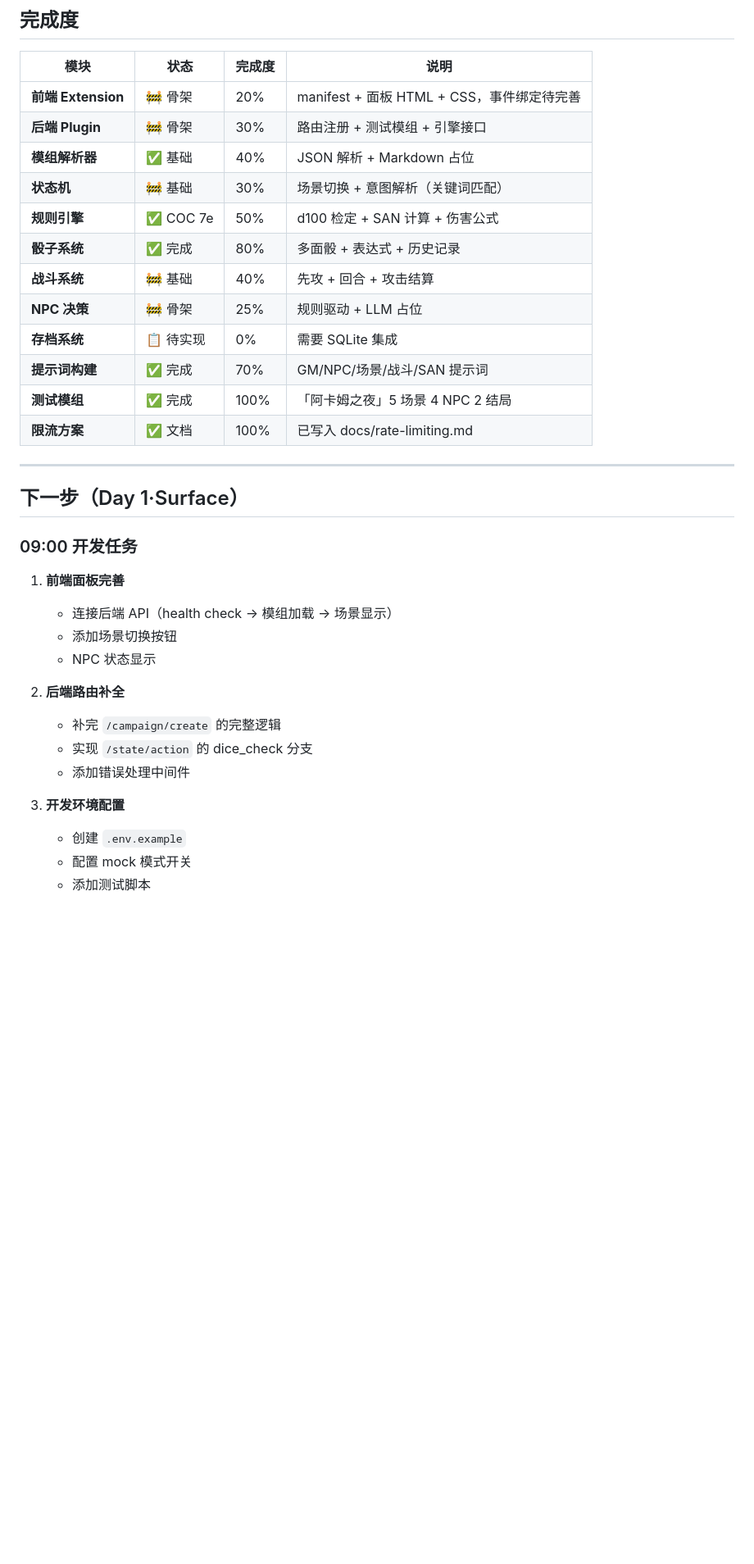
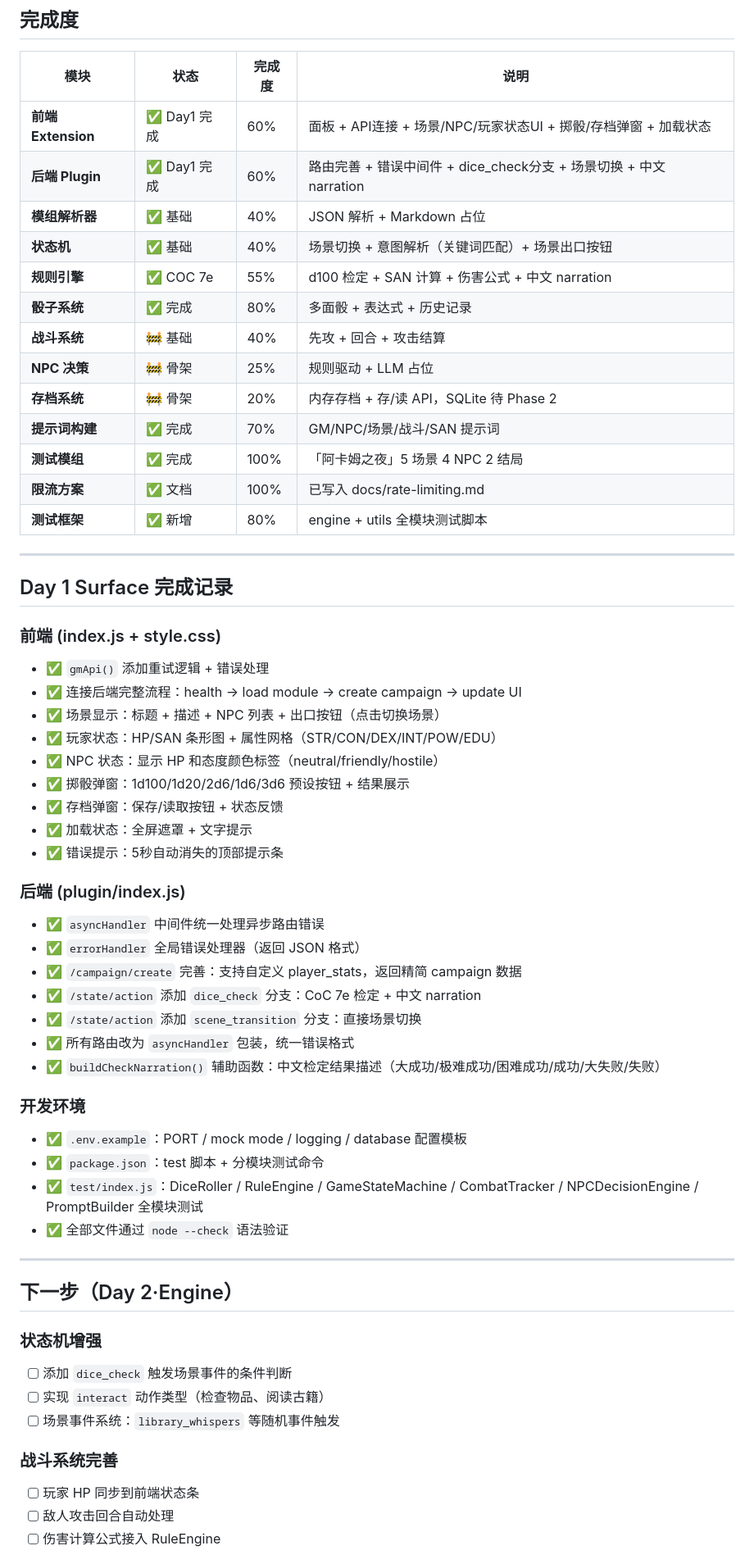
Before and after one commit to kings9527/sillytavern-ai-gm, a Markdown page: project-status.md, the part around one of its changes. Shown at 82% size. Rendered like a GitHub page; blank space fills up the shorter version.

Commit message:
docs: update project-status for Day 1 Surface completion

```diff
--- a/project-status.md
+++ b/project-status.md
@@ -10,36 +10,61 @@
 
 | 模块 | 状态 | 完成度 | 说明 |
 |------|------|--------|------|
-| **前端 Extension** | 🚧 骨架 | 20% | manifest + 面板 HTML + CSS，事件绑定待完善 |
-| **后端 Plugin** | 🚧 骨架 | 30% | 路由注册 + 测试模组 + 引擎接口 |
+| **前端 Extension** | ✅ Day1 完成 | 60% | 面板 + API连接 + 场景/NPC/玩家状态UI + 掷骰/存档弹窗 + 加载状态 |
+| **后端 Plugin** | ✅ Day1 完成 | 60% | 路由完善 + 错误中间件 + dice_check分支 + 场景切换 + 中文 narration |
 | **模组解析器** | ✅ 基础 | 40% | JSON 解析 + Markdown 占位 |
-| **状态机** | 🚧 基础 | 30% | 场景切换 + 意图解析（关键词匹配） |
-| **规则引擎** | ✅ COC 7e | 50% | d100 检定 + SAN 计算 + 伤害公式 |
+| **状态机** | ✅ 基础 | 40% | 场景切换 + 意图解析（关键词匹配）+ 场景出口按钮 |
+| **规则引擎** | ✅ COC 7e | 55% | d100 检定 + SAN 计算 + 伤害公式 + 中文 narration |
 | **骰子系统** | ✅ 完成 | 80% | 多面骰 + 表达式 + 历史记录 |
 | **战斗系统** | 🚧 基础 | 40% | 先攻 + 回合 + 攻击结算 |
 | **NPC 决策** | 🚧 骨架 | 25% | 规则驱动 + LLM 占位 |
-| **存档系统** | 📋 待实现 | 0% | 需要 SQLite 集成 |
+| **存档系统** | 🚧 骨架 | 20% | 内存存档 + 存/读 API，SQLite 待 Phase 2 |
 | **提示词构建** | ✅ 完成 | 70% | GM/NPC/场景/战斗/SAN 提示词 |
 | **测试模组** | ✅ 完成 | 100% | 「阿卡姆之夜」5 场景 4 NPC 2 结局 |
 | **限流方案** | ✅ 文档 | 100% | 已写入 docs/rate-limiting.md |
+| **测试框架** | ✅ 新增 | 80% | engine + utils 全模块测试脚本 |
 
 ---
 
-## 下一步（Day 1·Surface）
+## Day 1 Surface 完成记录
 
-### 09:00 开发任务
+### 前端 (index.js + style.css)
+- ✅ `gmApi()` 添加重试逻辑 + 错误处理
+- ✅ 连接后端完整流程：health → load module → create campaign → update UI
+- ✅ 场景显示：标题 + 描述 + NPC 列表 + 出口按钮（点击切换场景）
+- ✅ 玩家状态：HP/SAN 条形图 + 属性网格（STR/CON/DEX/INT/POW/EDU）
+- ✅ NPC 状态：显示 HP 和态度颜色标签（neutral/friendly/hostile）
+- ✅ 掷骰弹窗：1d100/1d20/2d6/1d6/3d6 预设按钮 + 结果展示
+- ✅ 存档弹窗：保存/读取按钮 + 状态反馈
+- ✅ 加载状态：全屏遮罩 + 文字提示
+- ✅ 错误提示：5秒自动消失的顶部提示条
 
-1. **前端面板完善**
-   - 连接后端 API（health check → 模组加载 → 场景显示）
-   - 添加场景切换按钮
-   - NPC 状态显示
+### 后端 (plugin/index.js)
+- ✅ `asyncHandler` 中间件统一处理异步路由错误
+- ✅ `errorHandler` 全局错误处理器（返回 JSON 格式）
+- ✅ `/campaign/create` 完善：支持自定义 player_stats，返回精简 campaign 数据
+- ✅ `/state/action` 添加 `dice_check` 分支：CoC 7e 检定 + 中文 narration
+- ✅ `/state/action` 添加 `scene_transition` 分支：直接场景切换
+- ✅ 所有路由改为 `asyncHandler` 包装，统一错误格式
+- ✅ `buildCheckNarration()` 辅助函数：中文检定结果描述（大成功/极难成功/困难成功/成功/大失败/失败）
 
-2. **后端路由补全**
-   - 补完 `/campaign/create` 的完整逻辑
-   - 实现 `/state/action` 的 dice_check 分支
-   - 添加错误处理中间件
+### 开发环境
+- ✅ `.env.example`：PORT / mock mode / logging / database 配置模板
+- ✅ `package.json`：test 脚本 + 分模块测试命令
+- ✅ `test/index.js`：DiceRoller / RuleEngine / GameStateMachine / CombatTracker / NPCDecisionEngine / PromptBuilder 全模块测试
+- ✅ 全部文件通过 `node --check` 语法验证
 
-3. **开发环境配置**
-   - 创建 `.env.example`
-   - 配置 mock 模式开关
-   - 添加测试脚本
+---
+
+## 下一步（Day 2·Engine）
+
+### 状态机增强
+- [ ] 添加 `dice_check` 触发场景事件的条件判断
+- [ ] 实现 `interact` 动作类型（检查物品、阅读古籍）
+- [ ] 场景事件系统：`library_whispers` 等随机事件触发
+
+### 战斗系统完善
+- [ ] 玩家 HP 同步到前端状态条
+- [ ] 敌人攻击回合自动处理
+- [ ] 伤害计算公式接入 RuleEngine
+
```
Also changed, not shown: other parts of project-status.md (+23 -17 lines).
